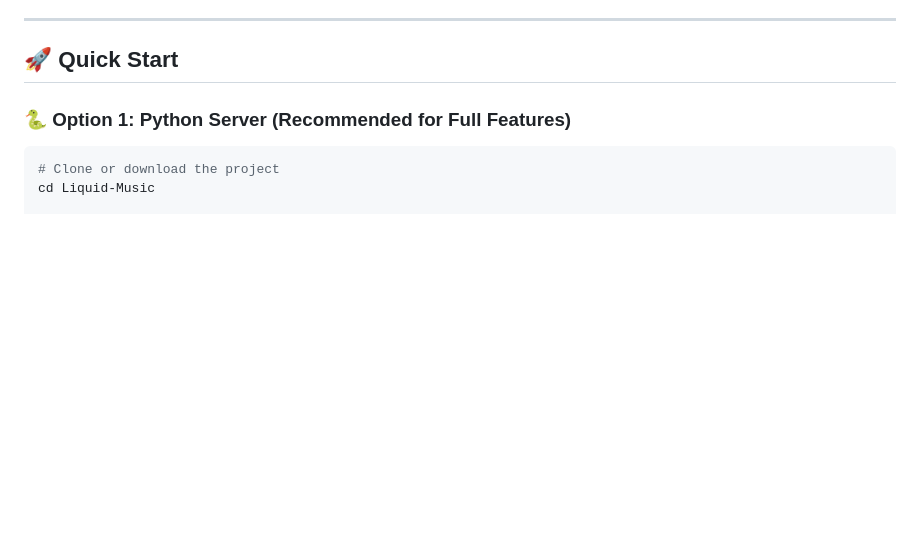
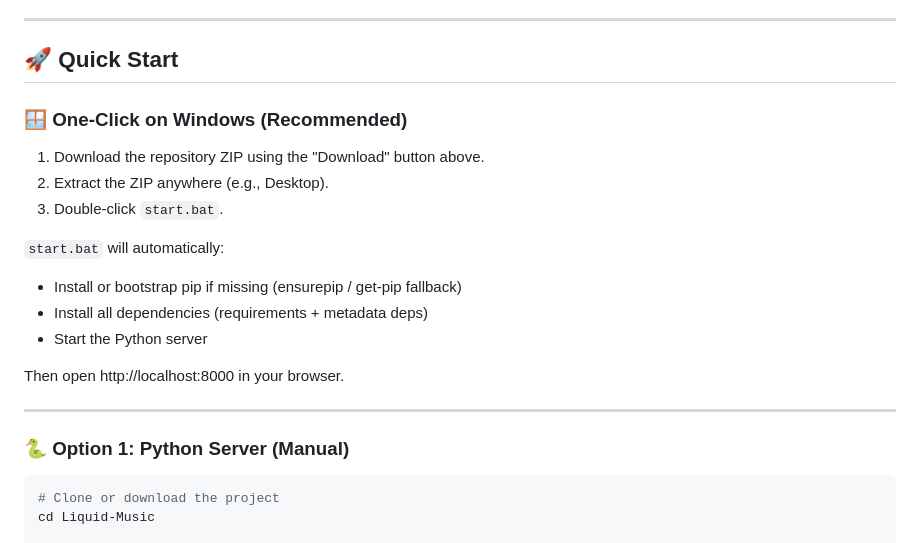
Before and after one commit to Jahbas/Liquid-Music, a Markdown page: README.md, the part around the change printed below. Drawn GitHub-style; blank space fills up the shorter version.

Commit message:
README: add Download button (ZIP of main) and Windows one-click start instructions using start.bat

````diff
--- a/README.md
+++ b/README.md
@@ -82,7 +84,21 @@ Experience music like never before with **Liquid Glass Music Player v3.2.2.2** -
 
 ## 🚀 Quick Start
 
-### 🐍 **Option 1: Python Server (Recommended for Full Features)**
+### 🪟 One-Click on Windows (Recommended)
+1) Download the repository ZIP using the "Download" button above.
+2) Extract the ZIP anywhere (e.g., Desktop).
+3) Double‑click `start.bat`.
+
+`start.bat` will automatically:
+- Install or bootstrap pip if missing (ensurepip / get-pip fallback)
+- Install all dependencies (requirements + metadata deps)
+- Start the Python server
+
+Then open http://localhost:8000 in your browser.
+
+---
+
+### 🐍 **Option 1: Python Server (Manual)**
 ```bash
 # Clone or download the project
 cd Liquid-Music
````
Also changed, not shown: other parts of README.md (+2 -0 lines).
